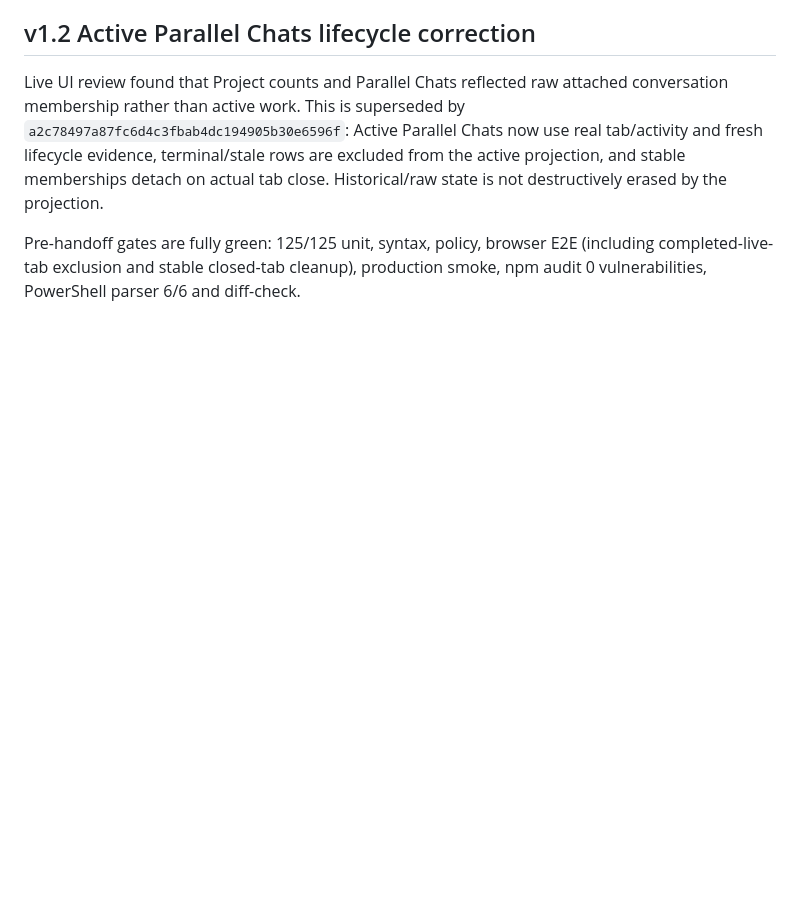
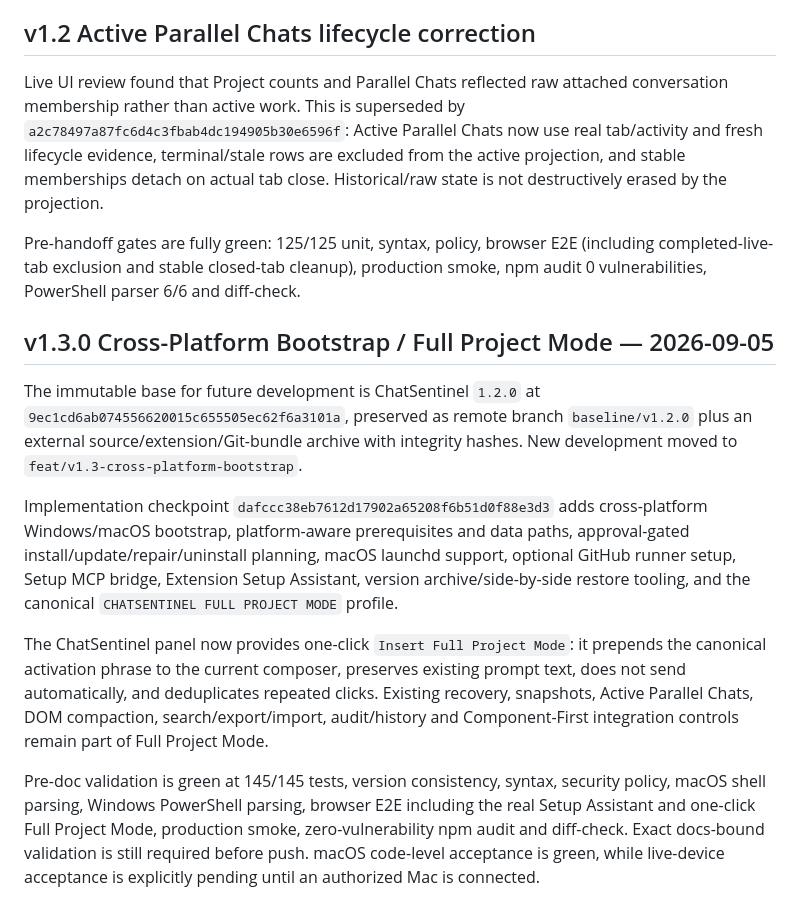
Before and after one commit to rezanory/ChatSentinel, a Markdown page: docs/CANONICAL_HANDOFF.md, the part around the change. Drawn GitHub-style; blank space fills up the shorter version.

Commit message:
docs: bind v1.3 cross-platform handoff

```diff
--- a/docs/CANONICAL_HANDOFF.md
+++ b/docs/CANONICAL_HANDOFF.md
@@ -105,3 +105,13 @@ Post-reload isolated live acceptance of the stale-focus membership-repair path p
 Live UI review found that Project counts and Parallel Chats reflected raw attached conversation membership rather than active work. This is superseded by `a2c78497a87fc6d4c3fbab4dc194905b30e6596f`: Active Parallel Chats now use real tab/activity and fresh lifecycle evidence, terminal/stale rows are excluded from the active projection, and stable memberships detach on actual tab close. Historical/raw state is not destructively erased by the projection.
 
 Pre-handoff gates are fully green: 125/125 unit, syntax, policy, browser E2E (including completed-live-tab exclusion and stable closed-tab cleanup), production smoke, npm audit 0 vulnerabilities, PowerShell parser 6/6 and diff-check.
+
+## v1.3.0 Cross-Platform Bootstrap / Full Project Mode — 2026-09-05
+
+The immutable base for future development is ChatSentinel `1.2.0` at `9ec1cd6ab074556620015c655505ec62f6a3101a`, preserved as remote branch `baseline/v1.2.0` plus an external source/extension/Git-bundle archive with integrity hashes. New development moved to `feat/v1.3-cross-platform-bootstrap`.
+
+Implementation checkpoint `dafccc38eb7612d17902a65208f6b51d0f88e3d3` adds cross-platform Windows/macOS bootstrap, platform-aware prerequisites and data paths, approval-gated install/update/repair/uninstall planning, macOS launchd support, optional GitHub runner setup, Setup MCP bridge, Extension Setup Assistant, version archive/side-by-side restore tooling, and the canonical `CHATSENTINEL FULL PROJECT MODE` profile.
+
+The ChatSentinel panel now provides one-click `Insert Full Project Mode`: it prepends the canonical activation phrase to the current composer, preserves existing prompt text, does not send automatically, and deduplicates repeated clicks. Existing recovery, snapshots, Active Parallel Chats, DOM compaction, search/export/import, audit/history and Component-First integration controls remain part of Full Project Mode.
+
+Pre-doc validation is green at 145/145 tests, version consistency, syntax, security policy, macOS shell parsing, Windows PowerShell parsing, browser E2E including the real Setup Assistant and one-click Full Project Mode, production smoke, zero-vulnerability npm audit and diff-check. Exact docs-bound validation is still required before push. macOS code-level acceptance is green, while live-device acceptance is explicitly pending until an authorized Mac is connected.
```
Also changed, not shown: control/v1_3/ANTI_BLOCKER_V1.md (added, +24 -0 lines), control/v1_3/CROSS_PLATFORM_BOOTSTRAP_HANDOFF_V1.md (added, +56 -0 lines).
